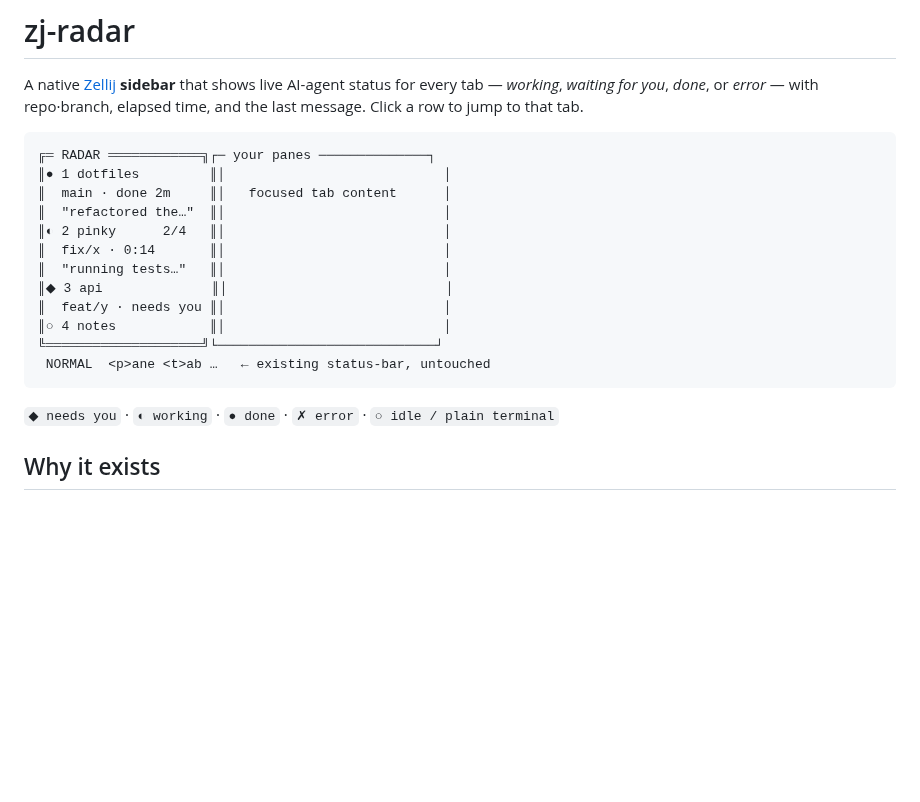
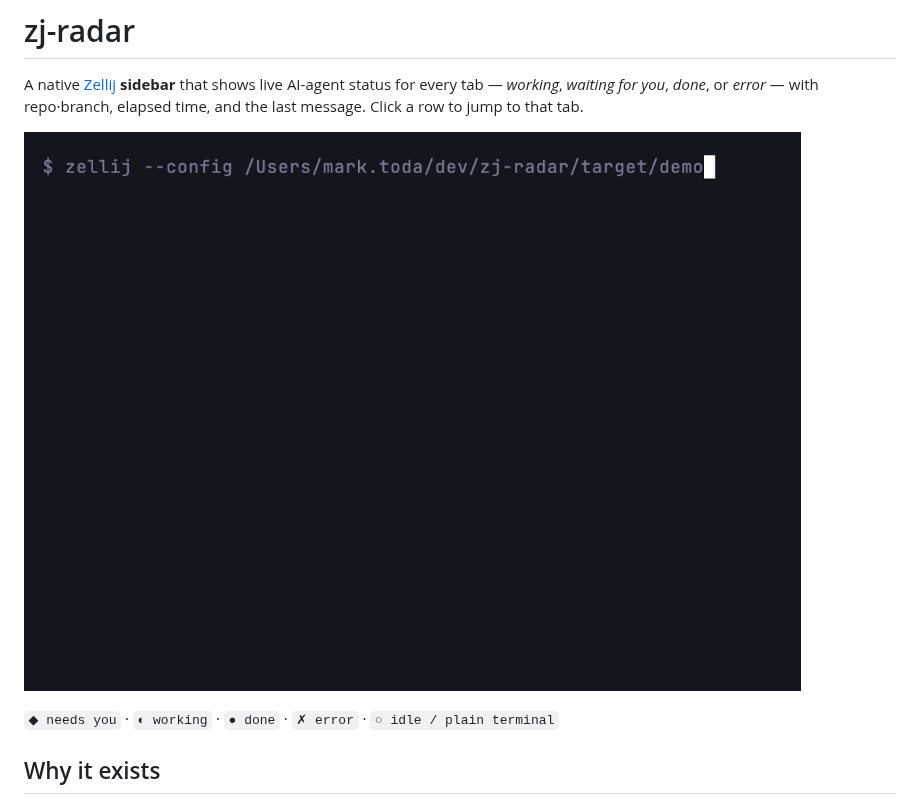
Before and after one commit to marktoda/zj-radar, a Markdown page: README.md, the part around the change. GitHub-like rendering; pictures changed too: docs/media/hero.gif (added); blank space fills up the shorter version.

````diff
--- a/README.md
+++ b/README.md
@@ -5,20 +5,7 @@ status for every tab — *working*, *waiting for you*, *done*, or *error* — wi
 repo·branch, elapsed time, and the last message. Click a row to jump to that
 tab.
 
-```
-╔═ RADAR ════════════╗┌─ your panes ──────────────┐
-║● 1 dotfiles         ║│                            │
-║  main · done 2m     ║│   focused tab content      │
-║  "refactored the…"  ║│                            │
-║◐ 2 pinky      2/4   ║│                            │
-║  fix/x · 0:14       ║│                            │
-║  "running tests…"   ║│                            │
-║◆ 3 api              ║│                            │
-║  feat/y · needs you ║│                            │
-║○ 4 notes            ║│                            │
-╚════════════════════╝└────────────────────────────┘
- NORMAL  <p>ane <t>ab …   ← existing status-bar, untouched
-```
+![zj-radar — live per-tab agent and command status in a Zellij sidebar](docs/media/hero.gif)
 
 `◆ needs you` · `◐ working` · `● done` · `✗ error` · `○ idle / plain terminal`
 
````
Also changed, not shown: demo/README.md (added, +73 -0 lines), docs/media/needs-you.png (added), docs/media/states.png (added), 5 other files.
